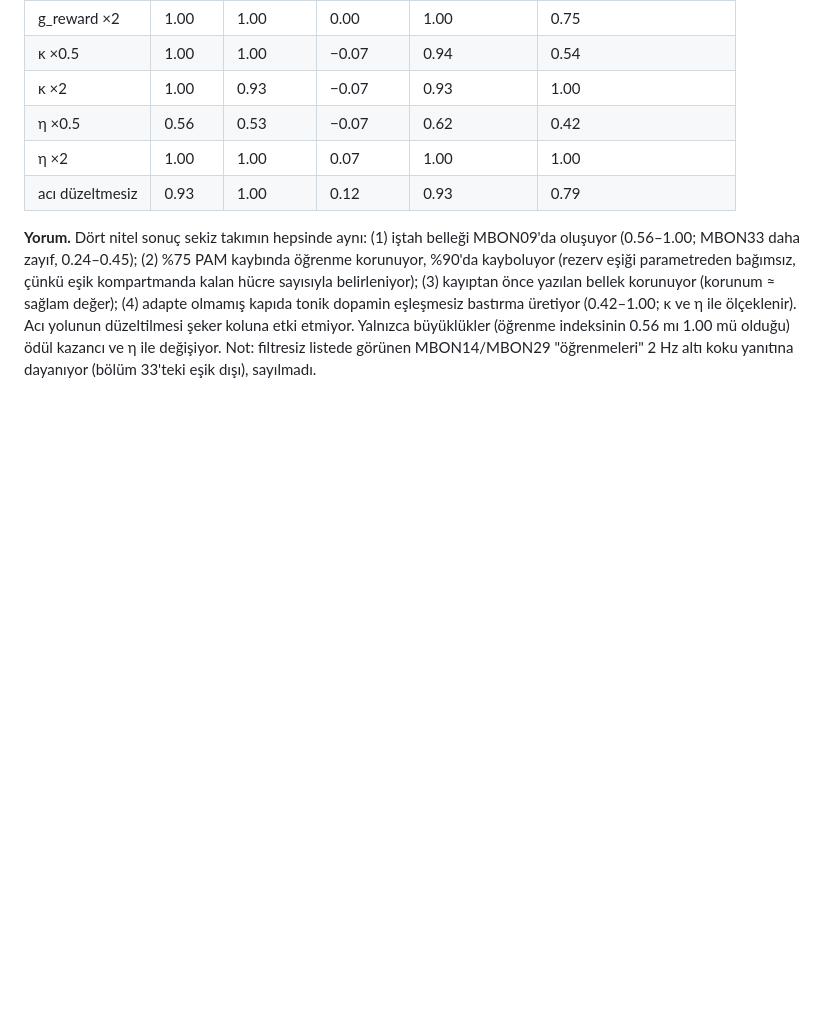
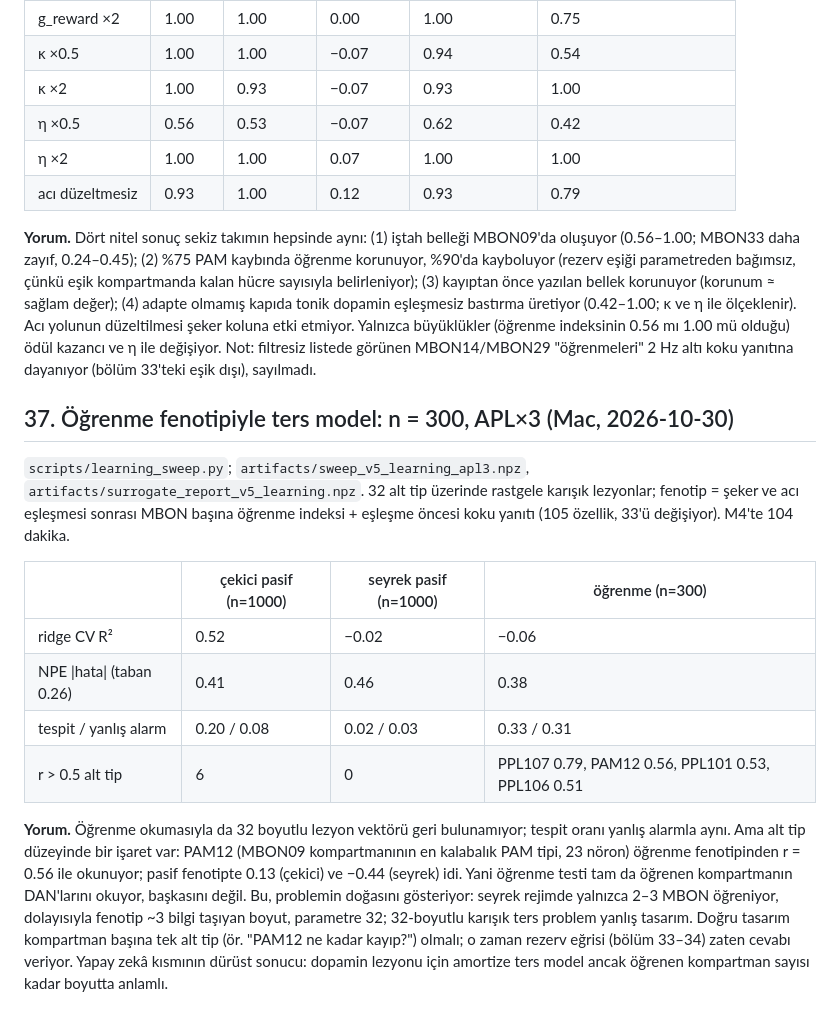
Before and after one commit to kaantiftikci/connectome-lif-lesions, a Markdown page: docs/PLAN.md, the part around the change. Rendered like a GitHub page; blank space fills up the shorter version.

Commit message:
Learning-readout inverse model: only the learning compartment's PAM subtype is readable; 32-dimensional inverse problem is ill-posed

```diff
--- a/docs/PLAN.md
+++ b/docs/PLAN.md
@@ -1197,3 +1197,31 @@ düzeltilmesi şeker koluna etki etmiyor. Yalnızca büyüklükler
 (öğrenme indeksinin 0.56 mı 1.00 mü olduğu) ödül kazancı ve η ile
 değişiyor. Not: filtresiz listede görünen MBON14/MBON29 "öğrenmeleri" 2 Hz
 altı koku yanıtına dayanıyor (bölüm 33'teki eşik dışı), sayılmadı.
+
+## 37. Öğrenme fenotipiyle ters model: n = 300, APL×3 (Mac, 2026-10-30)
+
+`scripts/learning_sweep.py`; `artifacts/sweep_v5_learning_apl3.npz`,
+`artifacts/surrogate_report_v5_learning.npz`. 32 alt tip üzerinde rastgele
+karışık lezyonlar; fenotip = şeker ve acı eşleşmesi sonrası MBON başına
+öğrenme indeksi + eşleşme öncesi koku yanıtı (105 özellik, 33'ü değişiyor).
+M4'te 104 dakika.
+
+| | çekici pasif (n=1000) | seyrek pasif (n=1000) | öğrenme (n=300) |
+|---|---|---|---|
+| ridge CV R² | 0.52 | −0.02 | −0.06 |
+| NPE \|hata\| (taban 0.26) | 0.41 | 0.46 | 0.38 |
+| tespit / yanlış alarm | 0.20 / 0.08 | 0.02 / 0.03 | 0.33 / 0.31 |
+| r > 0.5 alt tip | 6 | 0 | PPL107 0.79, PAM12 0.56, PPL101 0.53, PPL106 0.51 |
+
+**Yorum.** Öğrenme okumasıyla da 32 boyutlu lezyon vektörü geri
+bulunamıyor; tespit oranı yanlış alarmla aynı. Ama alt tip düzeyinde bir
+işaret var: PAM12 (MBON09 kompartmanının en kalabalık PAM tipi, 23 nöron)
+öğrenme fenotipinden r = 0.56 ile okunuyor; pasif fenotipte 0.13 (çekici)
+ve −0.44 (seyrek) idi. Yani öğrenme testi tam da öğrenen kompartmanın
+DAN'larını okuyor, başkasını değil. Bu, problemin doğasını gösteriyor:
+seyrek rejimde yalnızca 2–3 MBON öğreniyor, dolayısıyla fenotip ~3 bilgi
+taşıyan boyut, parametre 32; 32-boyutlu karışık ters problem yanlış
+tasarım. Doğru tasarım kompartman başına tek alt tip (ör. "PAM12 ne kadar
+kayıp?") olmalı; o zaman rezerv eğrisi (bölüm 33–34) zaten cevabı veriyor.
+Yapay zekâ kısmının dürüst sonucu: dopamin lezyonu için amortize ters model
+ancak öğrenen kompartman sayısı kadar boyutta anlamlı.
```
